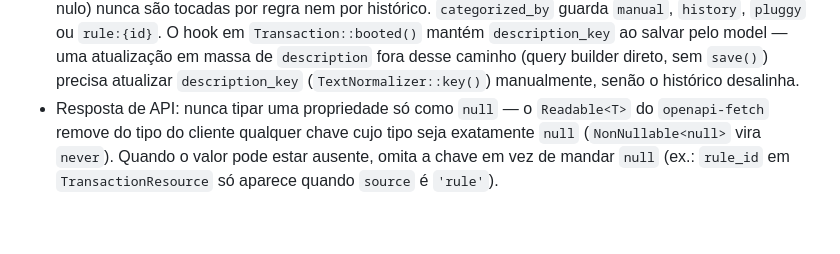
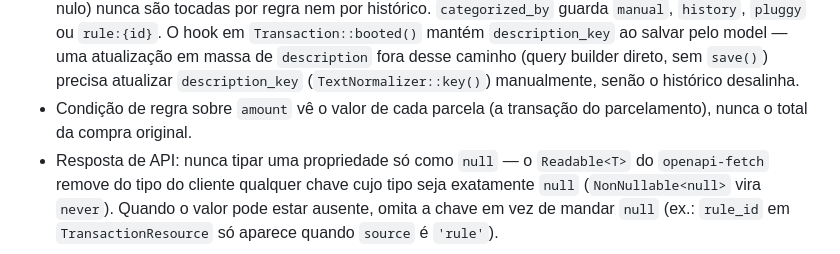
Before and after one commit to tabomgui/finangui, a Markdown page: CLAUDE.md, the part around the change. Drawn GitHub-style; blank space fills up the shorter version.

Commit message:
docs: anotar que regra vê o valor da parcela, não o total da compra
Co-Authored-By: Claude Opus 5.5 (1M context) <noreply@anthropic.com>

```diff
--- a/CLAUDE.md
+++ b/CLAUDE.md
@@ -19,6 +19,7 @@ Gerenciador financeiro pessoal. Backend Laravel 13 API + Postgres em `backend/`;
 - Cartão de crédito é uma conta `credit_card`. A fatura de qualquer transação de cartão é decidida só por `App\Domain\Cards\Actions\AssignStatement` (criar/editar transação e transferência chamam ela); datas nominais vêm de `InvoiceCycle` (puro) e faturas já gravadas têm prioridade (`StatementResolver`). Total, pago, restante, status e limite são derivados (`CardStatement::scopeWithTotals`, `Account::scopeWithCardUsage`), nunca gravados.
 - Pagar fatura é transferência (`PayStatement`), nunca despesa. Parcelas: conta/valor/data/tipo travados; excluir uma parcela exclui o parcelamento; cancelar exclui só as projetadas.
 - Regras de categorização: núcleo puro e sem banco em `app/Domain/Rules/Support` (`TextNormalizer`, `RuleMatcher` — limita `pcre.backtrack_limit` ao avaliar `regex`, contra ReDoS —, `RuleEngine`, `RuleDefinitionValidator`, `RuleDefinitionCleaner`). Toda escrita do resultado de uma regra numa transação passa por `App\Domain\Rules\Actions\ApplyRuleOutcome` (prévia e aplicação retroativa reaproveitam a mesma instância, que memoiza categoria/tag). Pernas de transferência (`transfer_id` não nulo) nunca são tocadas por regra nem por histórico. `categorized_by` guarda `manual`, `history`, `pluggy` ou `rule:{id}`. O hook em `Transaction::booted()` mantém `description_key` ao salvar pelo model — uma atualização em massa de `description` fora desse caminho (query builder direto, sem `save()`) precisa atualizar `description_key` (`TextNormalizer::key()`) manualmente, senão o histórico desalinha.
+- Condição de regra sobre `amount` vê o valor de cada parcela (a transação do parcelamento), nunca o total da compra original.
 - Resposta de API: nunca tipar uma propriedade só como `null` — o `Readable<T>` do `openapi-fetch` remove do tipo do cliente qualquer chave cujo tipo seja exatamente `null` (`NonNullable<null>` vira `never`). Quando o valor pode estar ausente, omita a chave em vez de mandar `null` (ex.: `rule_id` em `TransactionResource` só aparece quando `source` é `'rule'`).
 
 ## Frontend
```
